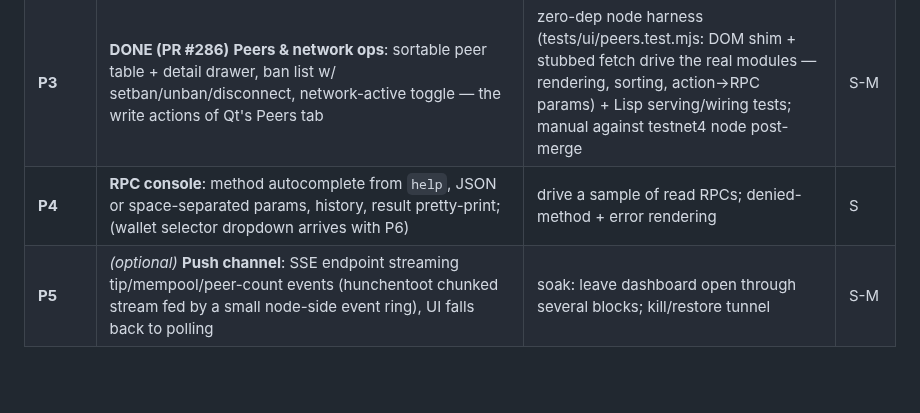
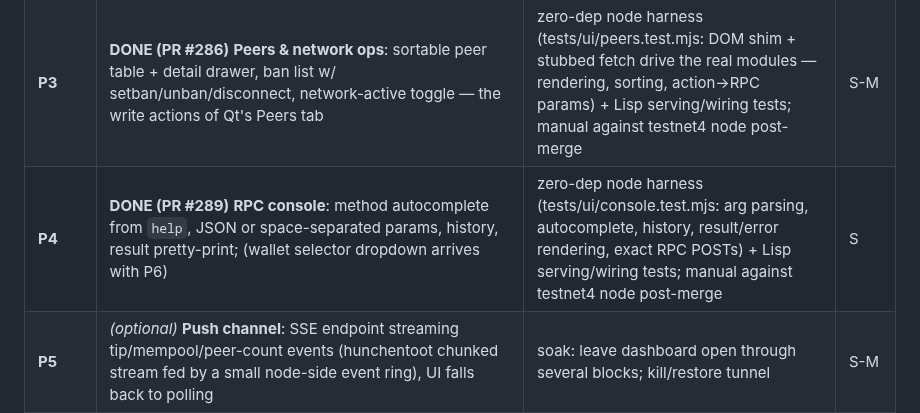
Before and after one commit to samdefmacro/bitcoin-lisp, a Markdown page: docs/gui-plan.md, the part around the change. Rendered like a GitHub page; blank space fills up the shorter version.

Commit message:
docs: mark gui-plan P4 row DONE

```diff
--- a/docs/gui-plan.md
+++ b/docs/gui-plan.md
@@ -105,7 +105,7 @@ Wallet threat model (applies once P6 + wallet-plan land):
 | **P1** | **DONE (PR #282)** **Node dashboard**: sync/IBD card (progress, ETA, headers-vs-blocks via getchainstates), peers/mempool/traffic cards, recent-blocks list, warnings banner; 3s batched poll (visibility-paused) | eyeball vs `getblockchaininfo` etc. on both nodes; IBD view exercised on a fresh regtest/testnet sync | S-M |
 | **P2** | **DONE (PR #284)** **Explorer**: block page (header fields, paginated tx list), tx page (inputs w/ client-side prevout resolution — our getblock/getrawtransaction emit no prevout data at any verbosity — outputs, witness, fee/feerate, RBF signal), universal search box; permalinks | spot-check rendering vs the node's own getblock/getrawtransaction JSON (genesis, BIP143 segwit, coinbase edge cases) via a jsdom+stub-RPC harness | M |
 | **P3** | **DONE (PR #286)** **Peers & network ops**: sortable peer table + detail drawer, ban list w/ setban/unban/disconnect, network-active toggle — the write actions of Qt's Peers tab | zero-dep node harness (tests/ui/peers.test.mjs: DOM shim + stubbed fetch drive the real modules — rendering, sorting, action→RPC params) + Lisp serving/wiring tests; manual against testnet4 node post-merge | S-M |
-| **P4** | **RPC console**: method autocomplete from `help`, JSON or space-separated params, history, result pretty-print; (wallet selector dropdown arrives with P6) | drive a sample of read RPCs; denied-method + error rendering | S |
+| **P4** | **DONE (PR #289)** **RPC console**: method autocomplete from `help`, JSON or space-separated params, history, result pretty-print; (wallet selector dropdown arrives with P6) | zero-dep node harness (tests/ui/console.test.mjs: arg parsing, autocomplete, history, result/error rendering, exact RPC POSTs) + Lisp serving/wiring tests; manual against testnet4 node post-merge | S |
 | **P5** | *(optional)* **Push channel**: SSE endpoint streaming tip/mempool/peer-count events (hunchentoot chunked stream fed by a small node-side event ring), UI falls back to polling | soak: leave dashboard open through several blocks; kill/restore tunnel | S-M |
 | **P6** | **Wallet screens**, sub-phased to track wallet-plan: **6a** overview+receive+history+address book (needs wallet P1-P3); **6b** send + fee UI (wallet P4); **6c** PSBT panel + bumpfee (wallet P5); **6d** lifecycle/encryption dialogs (wallet P1/P6); QR client-side, mask-values toggle | regtest wallet driven end-to-end from the browser; testnet4 send round-trip | M-L total |
 
```
